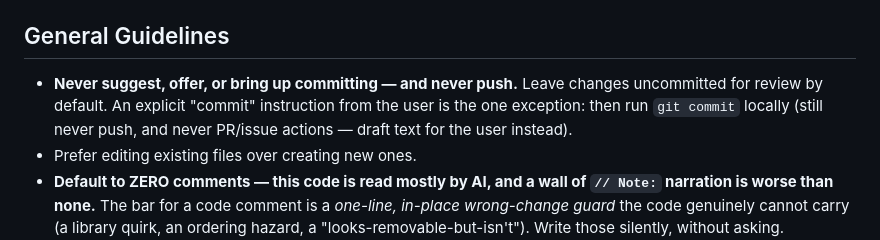
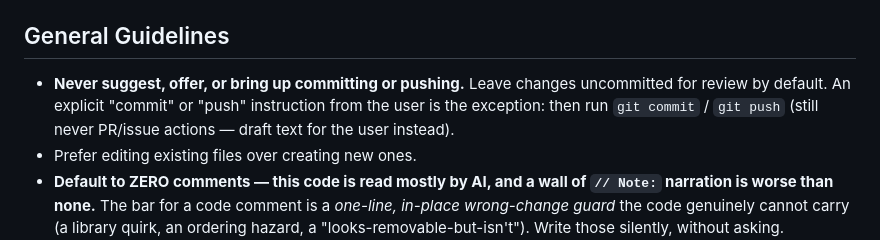
Before and after one commit to DraganGyorgiev/seelen-stimme, a Markdown page: CLAUDE.md, the part around the change. Drawn GitHub-style.

Commit message:
Allow pushing on an explicit instruction
Committing and pushing still are not offered unprompted and changes are
still left uncommitted for review by default; the difference is that an
explicit "push" now counts as permission, the same way "commit" already
did. PR and issue actions remain off-limits.

Co-Authored-By: Claude Opus 5 (1M context) <noreply@anthropic.com>
Claude-Session: https://claude.ai/code/session_011U5zDKDcwsoUqhK9WGjTA3

```diff
--- a/CLAUDE.md
+++ b/CLAUDE.md
@@ -115,7 +115,7 @@ Comment non-obvious committed values — empty/optional vars and `your_*`-style
 
 ## General Guidelines
 
-- **Never suggest, offer, or bring up committing — and never push.** Leave changes uncommitted for review by default. An explicit "commit" instruction from the user is the one exception: then run `git commit` locally (still never push, and never PR/issue actions — draft text for the user instead).
+- **Never suggest, offer, or bring up committing or pushing.** Leave changes uncommitted for review by default. An explicit "commit" or "push" instruction from the user is the exception: then run `git commit` / `git push` (still never PR/issue actions — draft text for the user instead).
 - Prefer editing existing files over creating new ones.
 - **Default to ZERO comments — this code is read mostly by AI, and a wall of `// Note:` narration is worse than none.** The bar for a code comment is a *one-line, in-place wrong-change guard* the code genuinely cannot carry (a library quirk, an ordering hazard, a "looks-removable-but-isn't"). Write those silently, without asking. Everything else is not a comment:
     - **Explaining *why*, a mechanism, an algorithm, a design rationale, or anything longer than one line → goes in `docs/` (usually `architecture-overview.md`) or the nearest README, NOT in a code comment.** A multi-line `// Note:` block is always a defect: move it to docs and leave the code bare (a one-line pointer to the doc is fine).
```
